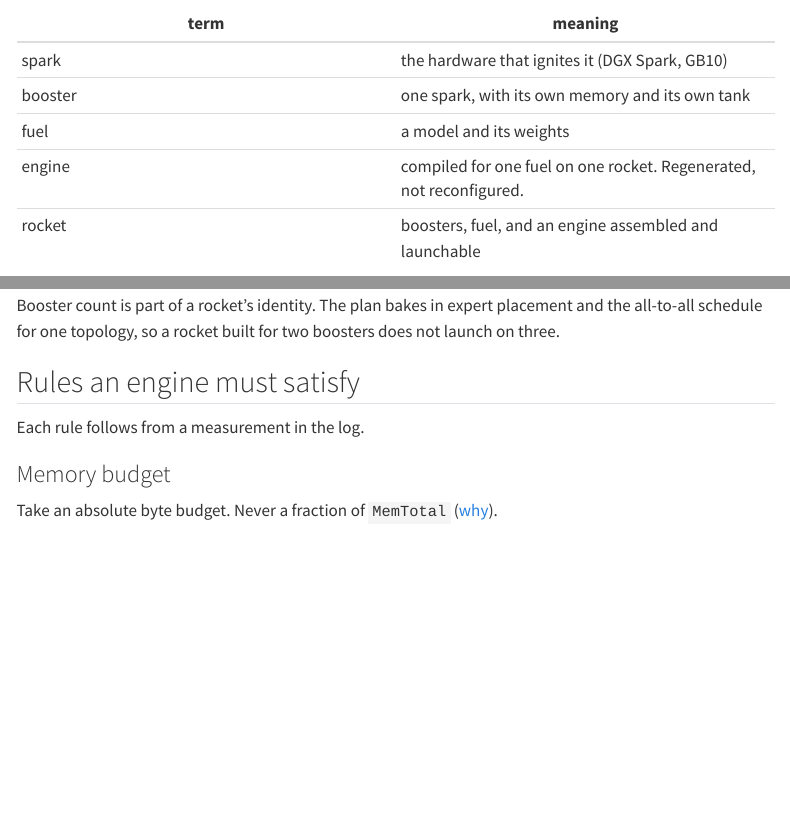
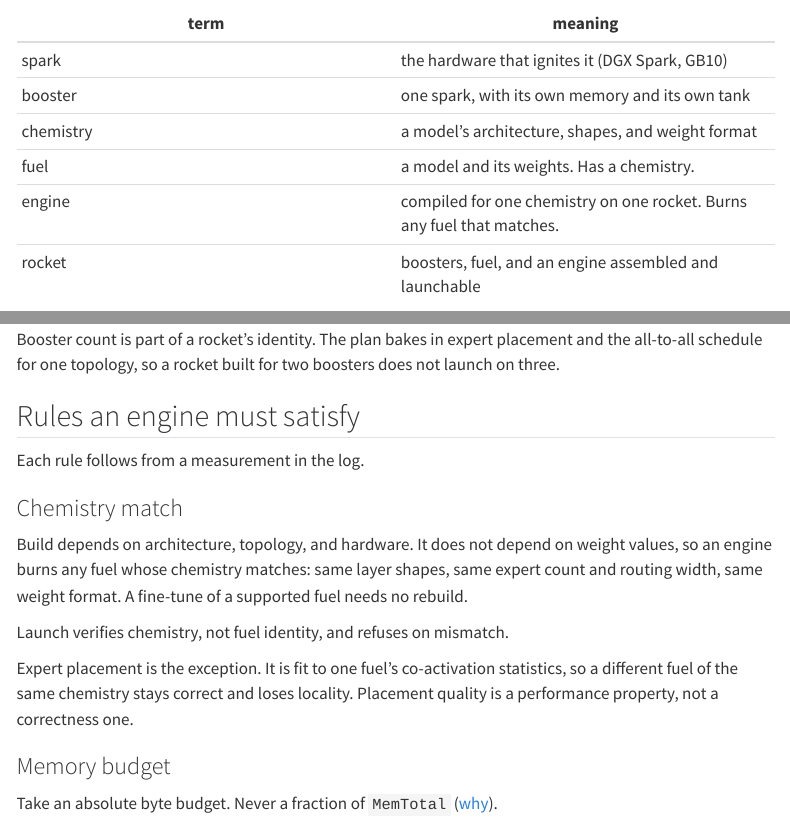
Before and after one commit to gabewillen/rocket, a Quarto document (blog/rocket.qmd): the page in a window 1100 px wide, from 150 px down, and a second part further down, joined at a grey line. Rendered offline with R 4.5, knitr and Pandoc in place of Quarto, with nearby package versions; menus at the side of the page are left out.

Commit message:
rocket: an engine burns any fuel with matching chemistry

```diff
--- a/blog/engines/index.qmd
+++ b/blog/engines/index.qmd
@@ -10,8 +10,9 @@ listing:
 page-layout: full
 ---
 
-An engine is compiled for one fuel on one rocket. New fuel means a new engine,
-never a flag on an existing one. Shared architecture is on the
+An engine is compiled for one chemistry on one rocket, and burns any
+[fuel](../fuels/index.qmd) that matches it. A different chemistry means a new
+engine, never a flag on an existing one. Shared architecture is on the
 [Rocket](../rocket.qmd) page.
 
 None built yet.
--- a/blog/fuels/index.qmd
+++ b/blog/fuels/index.qmd
@@ -3,11 +3,13 @@ title: "Fuels"
 listing:
   contents: "*.qmd"
   type: table
-  fields: [title, description, status]
+  fields: [title, chemistry, description, status]
   field-display-names:
+    chemistry: "Chemistry"
     status: "Status"
   sort: "title"
 page-layout: full
 ---
 
 A fuel is a model and its weights. It exists whether or not an engine burns it.
+Fuels with the same chemistry burn in the same engine.
--- a/blog/rocket.qmd
+++ b/blog/rocket.qmd
@@ -11,8 +11,9 @@ A rocket is a spark igniting fuel in an engine.
 | --- | --- |
 | spark | the hardware that ignites it (DGX Spark, GB10) |
 | booster | one spark, with its own memory and its own tank |
-| fuel | a model and its weights |
-| engine | compiled for one fuel on one rocket. Regenerated, not reconfigured. |
+| chemistry | a model's architecture, shapes, and weight format |
+| fuel | a model and its weights. Has a chemistry. |
+| engine | compiled for one chemistry on one rocket. Burns any fuel that matches. |
 | rocket | boosters, fuel, and an engine assembled and launchable |
 
 [Fuels](fuels/index.qmd) exist without engines. [Engines](engines/index.qmd) are
@@ -87,6 +88,19 @@ does not launch on three.
 ## Rules an engine must satisfy {#rules}
 
 Each rule follows from a measurement in the log.
+
+### Chemistry match {#chemistry}
+
+Build depends on architecture, topology, and hardware. It does not depend on
+weight values, so an engine burns any fuel whose chemistry matches: same layer
+shapes, same expert count and routing width, same weight format. A fine-tune of
+a supported fuel needs no rebuild.
+
+Launch verifies chemistry, not fuel identity, and refuses on mismatch.
+
+Expert placement is the exception. It is fit to one fuel's co-activation
+statistics, so a different fuel of the same chemistry stays correct and loses
+locality. Placement quality is a performance property, not a correctness one.
 
 ### Memory budget {#memory}
 
```
Also changed, not shown: blog/fuels/glm-5.3-flash.qmd (+1 -0 lines).
